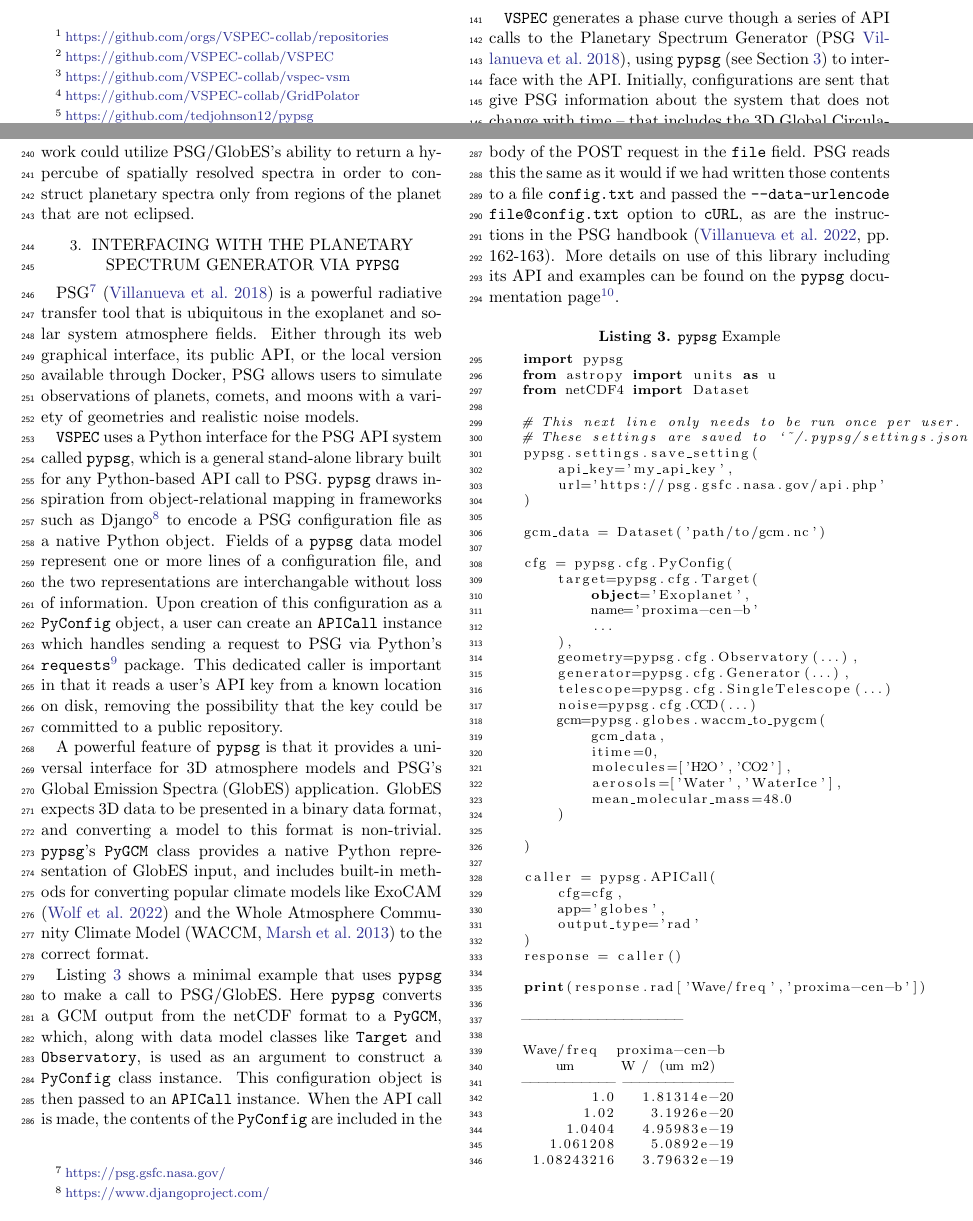
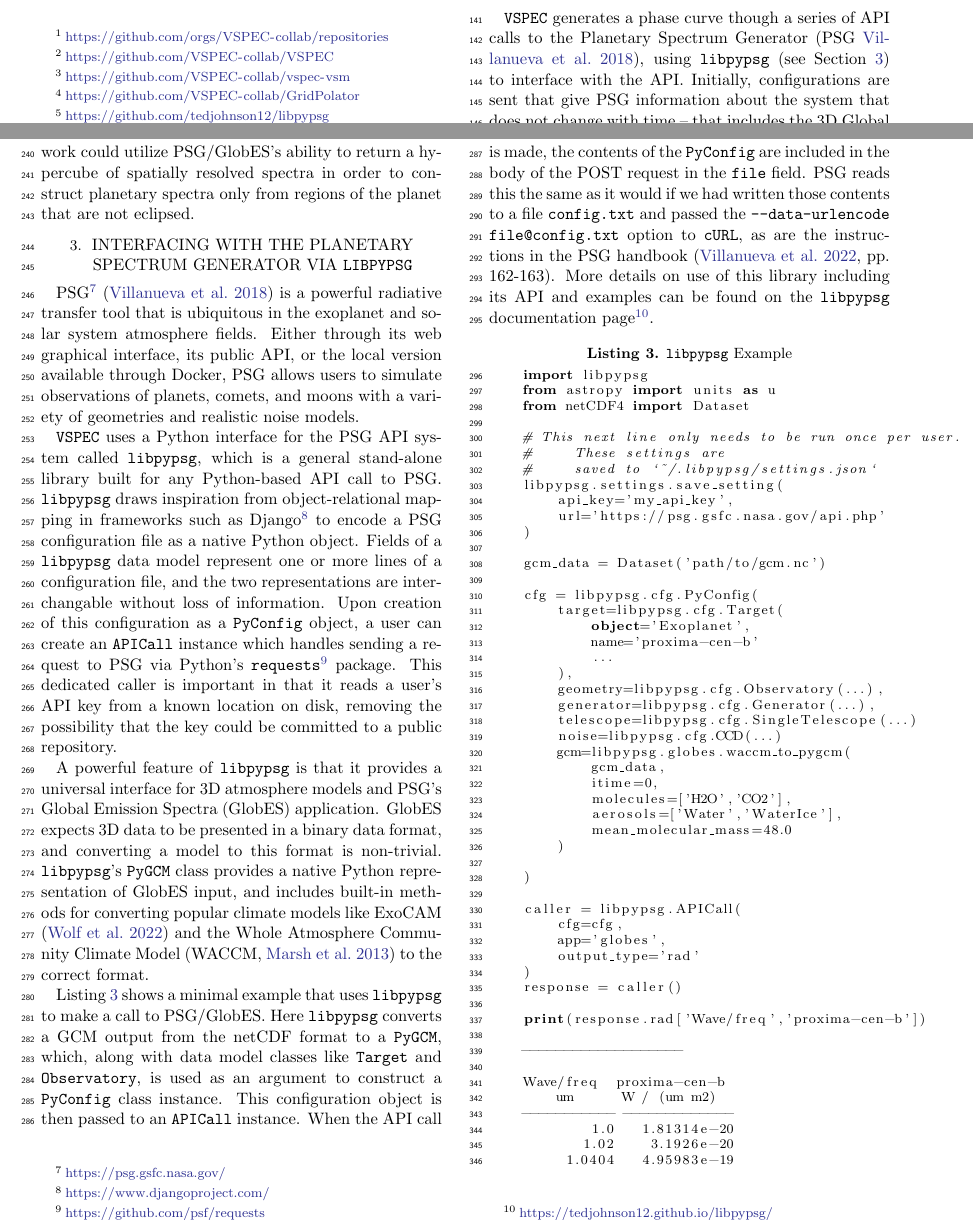
Before and after one commit to VSPEC-collab/vspec-paper, a LaTeX paper (src/tex/ms.tex): two parts of pages 2 and 4 of 15, joined at a grey line, cut so that both start at the same text. Compiled offline with pdfLaTeX; a LaTeX package or settings file that is missing is left out.

Commit message:
change pypsg name

```diff
--- a/src/tex/ms.tex
+++ b/src/tex/ms.tex
@@ -13,7 +13,7 @@
 % \def\vspec#{\texttt{VSPEC}}
 
 \newcommand{\urldocsvspecvsm}{\url{https://vspec-vsm.readthedocs.io/en/latest/}}
-\newcommand{\urldocspypsg}{\url{https://tedjohnson12.github.io/pypsg/}}
+\newcommand{\urldocslibpypsg}{\url{https://tedjohnson12.github.io/libpypsg/}}
 \newcommand{\urldocsgridpolator}{\url{https://vspec-collab.github.io/GridPolator/}}
 
 \shorttitle{\vspec{}}
@@ -90,5 +90,5 @@ In the era of high-sensitivity transiting exoplanet characterization missions su
 
 Stellar contamination may also cause errors in the extraction of thermal phase curve spectroscopy if the stellar spectrum changes significantly over the period of the planet's orbit; if the variations are non-linear, but only linear interpolation between subsequent secondary eclipses is used to remove the stellar contribution, the resulting planetary flux measurements will not be exclusively representative of the planet's emission. This will be particularly important for observations of planets around more variable stars such as active M-stars or later-type evolved host stars. %the Mid-IR Exoplanet CLimate Explorer \citep[MIRECLE,][]{mandell2022} mission concept will employ the Planetary Infrared Excess \citep[PIE][]{stevenson2020} technique to extract the planetary contribution from combined-light observations. Uncertainties on the stellar spectrum will dominate the analysis if it is not removed appropriately.
 
-To adequately prepare for future observations and future missions, it will be necessary to demonstrate methods to mitigate these effects. This task requires a flexible tool that combines models of exoplanet atmospheres and stellar variability in a robust way. In this paper we present the \vspec{} (Variable Star PhasE Curve\footnote{\url{https://github.com/orgs/VSPEC-collab/repositories}}) Collection, a collection of open-source Python 3 packages to simulate observations of exoplanet systems with variable host stars. The \vspec{}\footnote{\url{https://github.com/VSPEC-collab/VSPEC}} package itself is merely an interface that pulls together a variable star surface model \texttt{vspec-vsm}\footnote{\url{https://github.com/VSPEC-collab/vspec-vsm}}, a stellar spectra grid interpolation code Gridpolator\footnote{\url{https://github.com/VSPEC-collab/GridPolator}}, and a Python interface for the Planetary Spectrum Generator \citep[PSG,][]{villanueva2018}, \texttt{pypsg}\footnote{\url{https://github.com/tedjohnson12/pypsg}}. All of these codes together allow \vspec{} to account for 3D planetary atmospheres, time-resolved effects of both planet and star, multiple geometries including transit and secondary eclipse, and realistic noise modeling.
+To adequately prepare for future observations and future missions, it will be necessary to demonstrate methods to mitigate these effects. This task requires a flexible tool that combines models of exoplanet atmospheres and stellar variability in a robust way. In this paper we present the \vspec{} (Variable Star PhasE Curve\footnote{\url{https://github.com/orgs/VSPEC-collab/repositories}}) Collection, a collection of open-source Python 3 packages to simulate observations of exoplanet systems with variable host stars. The \vspec{}\footnote{\url{https://github.com/VSPEC-collab/VSPEC}} package itself is merely an interface that pulls together a variable star surface model \texttt{vspec-vsm}\footnote{\url{https://github.com/VSPEC-collab/vspec-vsm}}, a stellar spectra grid interpolation code Gridpolator\footnote{\url{https://github.com/VSPEC-collab/GridPolator}}, and a Python interface for the Planetary Spectrum Generator \citep[PSG,][]{villanueva2018}, \texttt{libpypsg}\footnote{\url{https://github.com/tedjohnson12/libpypsg}}. All of these codes together allow \vspec{} to account for 3D planetary atmospheres, time-resolved effects of both planet and star, multiple geometries including transit and secondary eclipse, and realistic noise modeling.
 
@@ -142,7 +142,7 @@ This is the class that runs the model and handles files. Upon initialization a l
 \subsection{Planetary Phase Curve}
 \label{subsec:phase-curve}
 \vspec{} generates a phase curve though a series of API calls to the Planetary Spectrum Generator \citep[PSG][]{villanueva2018}, using
-\texttt{pypsg} (see Section \ref{sec:pypsg}) to interface with the API. Initially, configurations are sent that give PSG information about
+\texttt{libpypsg} (see Section \ref{sec:libpypsg}) to interface with the API. Initially, configurations are sent that give PSG information about
 the system that does not change with time -- that includes the 3D Global Circulation Model (GCM) and instrument parameters. \vspec{} then enters
 the main loop, iterating through each observation epoch (e.g.integration or combination of integrations) and making a pair of API calls: one to get a combined light spectrum and one to get the thermal flux only.
 Results from PSG in each epoch are stored locally in the \texttt{.fits} format.
@@ -183,45 +183,46 @@ due to occultation and transmission, and $R_*$ and $R_p$ are the stellar and pla
 
 In the case of a total eclipse of the planet, the planetary thermal and reflected contributions are set to zero flux. However, in the case of a partial eclipse (large impact parameter), \vspec{} computes the fraction of the planet that is visible to the observer and reduces both thermal and reflected flux accordingly. In this case \vspec{} treats the planet homogeneously; however, future work could utilize PSG/GlobES's ability to return a hypercube of spatially resolved spectra in order to construct planetary spectra only from regions of the planet that are not eclipsed.
 
-\section{Interfacing with the Planetary Spectrum Generator via \texttt{pypsg}}
-\label{sec:pypsg}
+\section{Interfacing with the Planetary Spectrum Generator via \texttt{libpypsg}}
+\label{sec:libpypsg}
 
 PSG\footnote{\url{https://psg.gsfc.nasa.gov/}} \citep{villanueva2018} is a powerful radiative transfer tool that is ubiquitous in the exoplanet and solar system atmosphere fields. Either through its web graphical interface, its public API, or the local version available through Docker, PSG allows users to simulate observations of planets, comets, and moons with a variety of geometries and realistic noise models.
 
-\vspec{} uses a Python interface for the PSG API system called \texttt{pypsg}, which is a general stand-alone library built for any Python-based API call to PSG. \texttt{pypsg} draws inspiration from object-relational mapping in frameworks such as Django\footnote{\url{https://www.djangoproject.com/}} to encode a PSG configuration file as a native Python object. Fields of a \texttt{pypsg} data model represent one or more lines of a configuration file, and the two representations are interchangable without loss of information. Upon creation of this configuration as a \texttt{PyConfig} object, a user can create an \texttt{APICall} instance which handles sending a request to PSG via Python's \texttt{requests}\footnote{\url{https://github.com/psf/requests}} package. This dedicated caller is important in that it reads a user's API key from a known location on disk, removing the possibility that the key could be committed to a public repository.
+\vspec{} uses a Python interface for the PSG API system called \texttt{libpypsg}, which is a general stand-alone library built for any Python-based API call to PSG. \texttt{libpypsg} draws inspiration from object-relational mapping in frameworks such as Django\footnote{\url{https://www.djangoproject.com/}} to encode a PSG configuration file as a native Python object. Fields of a \texttt{libpypsg} data model represent one or more lines of a configuration file, and the two representations are interchangable without loss of information. Upon creation of this configuration as a \texttt{PyConfig} object, a user can create an \texttt{APICall} instance which handles sending a request to PSG via Python's \texttt{requests}\footnote{\url{https://github.com/psf/requests}} package. This dedicated caller is important in that it reads a user's API key from a known location on disk, removing the possibility that the key could be committed to a public repository.
 
-A powerful feature of \texttt{pypsg} is that it provides a universal interface for 3D atmosphere models and PSG's Global Emission Spectra (GlobES) application.
-GlobES expects 3D data to be presented in a binary data format, and converting a model to this format is non-trivial. \texttt{pypsg}'s \texttt{PyGCM} class provides a native Python representation of GlobES input, and includes built-in methods for converting popular climate models like ExoCAM \citep{wolf2022} and the Whole Atmosphere Community Climate Model \citep[WACCM,][]{marsh2013} to the correct format.
+A powerful feature of \texttt{libpypsg} is that it provides a universal interface for 3D atmosphere models and PSG's Global Emission Spectra (GlobES) application.
+GlobES expects 3D data to be presented in a binary data format, and converting a model to this format is non-trivial. \texttt{libpypsg}'s \texttt{PyGCM} class provides a native Python representation of GlobES input, and includes built-in methods for converting popular climate models like ExoCAM \citep{wolf2022} and the Whole Atmosphere Community Climate Model \citep[WACCM,][]{marsh2013} to the correct format.
 
-Listing \ref{ls:pypsg} shows a minimal example that uses \texttt{pypsg} to make a call to PSG/GlobES. Here \texttt{pypsg} converts a GCM output from the netCDF format to a \texttt{PyGCM}, which, along with data model classes like \texttt{Target} and \texttt{Observatory}, is used as an argument to construct a \texttt{PyConfig} class instance. This configuration object is then passed to an \texttt{APICall} instance. When the API call is made, the contents of the \texttt{PyConfig} are included in the body of the POST request in the \texttt{file} field. PSG reads this the same as it would if we had written those contents to a file \texttt{config.txt} and passed the \texttt{--data-urlencode file@config.txt} option to \texttt{cURL}, as are the instructions in the PSG handbook \citep[pp. 162-163]{villanueva2022}. More details on use of this library including its API and examples can be found on the \texttt{pypsg} documentation page\footnote{\urldocspypsg}.
+Listing \ref{ls:libpypsg} shows a minimal example that uses \texttt{libpypsg} to make a call to PSG/GlobES. Here \texttt{libpypsg} converts a GCM output from the netCDF format to a \texttt{PyGCM}, which, along with data model classes like \texttt{Target} and \texttt{Observatory}, is used as an argument to construct a \texttt{PyConfig} class instance. This configuration object is then passed to an \texttt{APICall} instance. When the API call is made, the contents of the \texttt{PyConfig} are included in the body of the POST request in the \texttt{file} field. PSG reads this the same as it would if we had written those contents to a file \texttt{config.txt} and passed the \texttt{--data-urlencode file@config.txt} option to \texttt{cURL}, as are the instructions in the PSG handbook \citep[pp. 162-163]{villanueva2022}. More details on use of this library including its API and examples can be found on the \texttt{libpypsg} documentation page\footnote{\urldocslibpypsg}.
 
 \begin{lstlisting}[
-    basicstyle=\footnotesize,language=Python,label={ls:pypsg},caption={\texttt{pypsg} Example}
+    basicstyle=\footnotesize,language=Python,label={ls:libpypsg},caption={\texttt{libpypsg} Example}
 ]
-    import pypsg
+    import libpypsg
     from astropy import units as u
     from netCDF4 import Dataset
 
     # This next line only needs to be run once per user.
-    # These settings are saved to `~/.pypsg/settings.json`
-    pypsg.settings.save_setting(
+    #     These settings are
+    #     saved to `~/.libpypsg/settings.json`
+    libpypsg.settings.save_setting(
         api_key='my_api_key',
         url='https://psg.gsfc.nasa.gov/api.php'
     )
 
     gcm_data = Dataset('path/to/gcm.nc')
 
-    cfg = pypsg.cfg.PyConfig(
-        target=pypsg.cfg.Target(
+    cfg = libpypsg.cfg.PyConfig(
+        target=libpypsg.cfg.Target(
             object='Exoplanet',
             name='proxima-cen-b'
             ...
         ),
-        geometry=pypsg.cfg.Observatory(...),
-        generator=pypsg.cfg.Generator(...),
-        telescope=pypsg.cfg.SingleTelescope(...)
-        noise=pypsg.cfg.CCD(...)
-        gcm=pypsg.globes.waccm_to_pygcm(
+        geometry=libpypsg.cfg.Observatory(...),
+        generator=libpypsg.cfg.Generator(...),
+        telescope=libpypsg.cfg.SingleTelescope(...)
+        noise=libpypsg.cfg.CCD(...)
+        gcm=libpypsg.globes.waccm_to_pygcm(
             gcm_data,
             itime=0,
             molecules=['H2O','CO2'],
@@ -231,7 +232,7 @@ Listing \ref{ls:pypsg} shows a minimal example that uses \texttt{pypsg} to make
 
     )
 
-    caller = pypsg.APICall(
+    caller = libpypsg.APICall(
         cfg=cfg,
         app='globes',
         output_type='rad'
```
Also changed, not shown: environment.yml (+1 -1 lines), src/tex/ms.tex (8 more changed lines), 8 other files.
